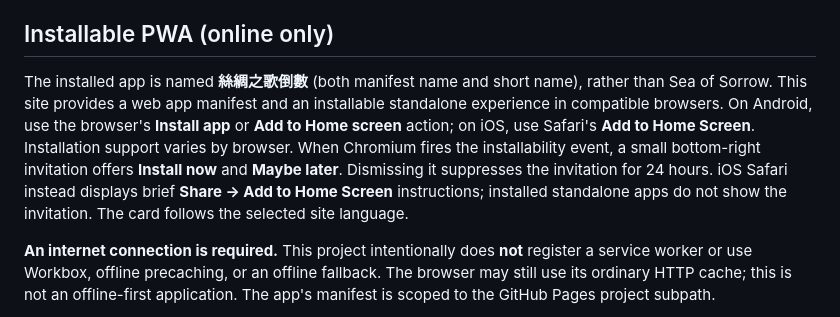
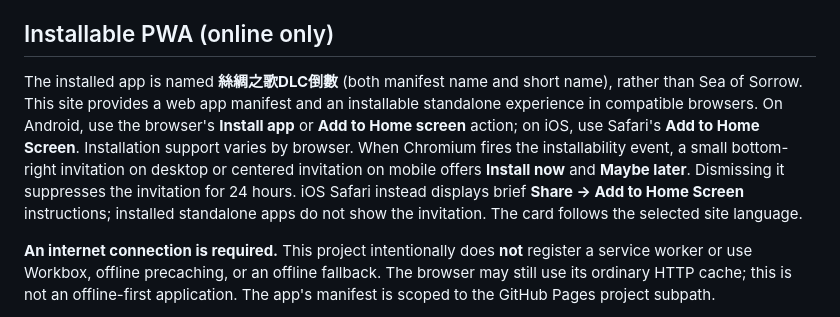
Before and after one commit to pulipulichen/silksong-dlc-countdown, a Markdown page: README.md, the part around the change. Drawn GitHub-style.

Commit message:
fix: use Silksong DLC PWA name and center mobile install prompt
Co-authored-by: OpenAI Coding Assistant GPT-6 <noreply@openai.com>

```diff
--- a/README.md
+++ b/README.md
@@ -17,7 +17,7 @@ Both counters use the IANA **Australia/Adelaide** time zone, including daylight
 
 ## Installable PWA (online only)
 
-The installed app is named **絲綢之歌倒數** (both manifest name and short name), rather than Sea of Sorrow. This site provides a web app manifest and an installable standalone experience in compatible browsers. On Android, use the browser's **Install app** or **Add to Home screen** action; on iOS, use Safari's **Add to Home Screen**. Installation support varies by browser. When Chromium fires the installability event, a small bottom-right invitation offers **Install now** and **Maybe later**. Dismissing it suppresses the invitation for 24 hours. iOS Safari instead displays brief **Share → Add to Home Screen** instructions; installed standalone apps do not show the invitation. The card follows the selected site language.
+The installed app is named **絲綢之歌DLC倒數** (both manifest name and short name), rather than Sea of Sorrow. This site provides a web app manifest and an installable standalone experience in compatible browsers. On Android, use the browser's **Install app** or **Add to Home screen** action; on iOS, use Safari's **Add to Home Screen**. Installation support varies by browser. When Chromium fires the installability event, a small bottom-right invitation on desktop or centered invitation on mobile offers **Install now** and **Maybe later**. Dismissing it suppresses the invitation for 24 hours. iOS Safari instead displays brief **Share → Add to Home Screen** instructions; installed standalone apps do not show the invitation. The card follows the selected site language.
 
 **An internet connection is required.** This project intentionally does **not** register a service worker or use Workbox, offline precaching, or an offline fallback. The browser may still use its ordinary HTTP cache; this is not an offline-first application. The app's manifest is scoped to the GitHub Pages project subpath.
 
```
